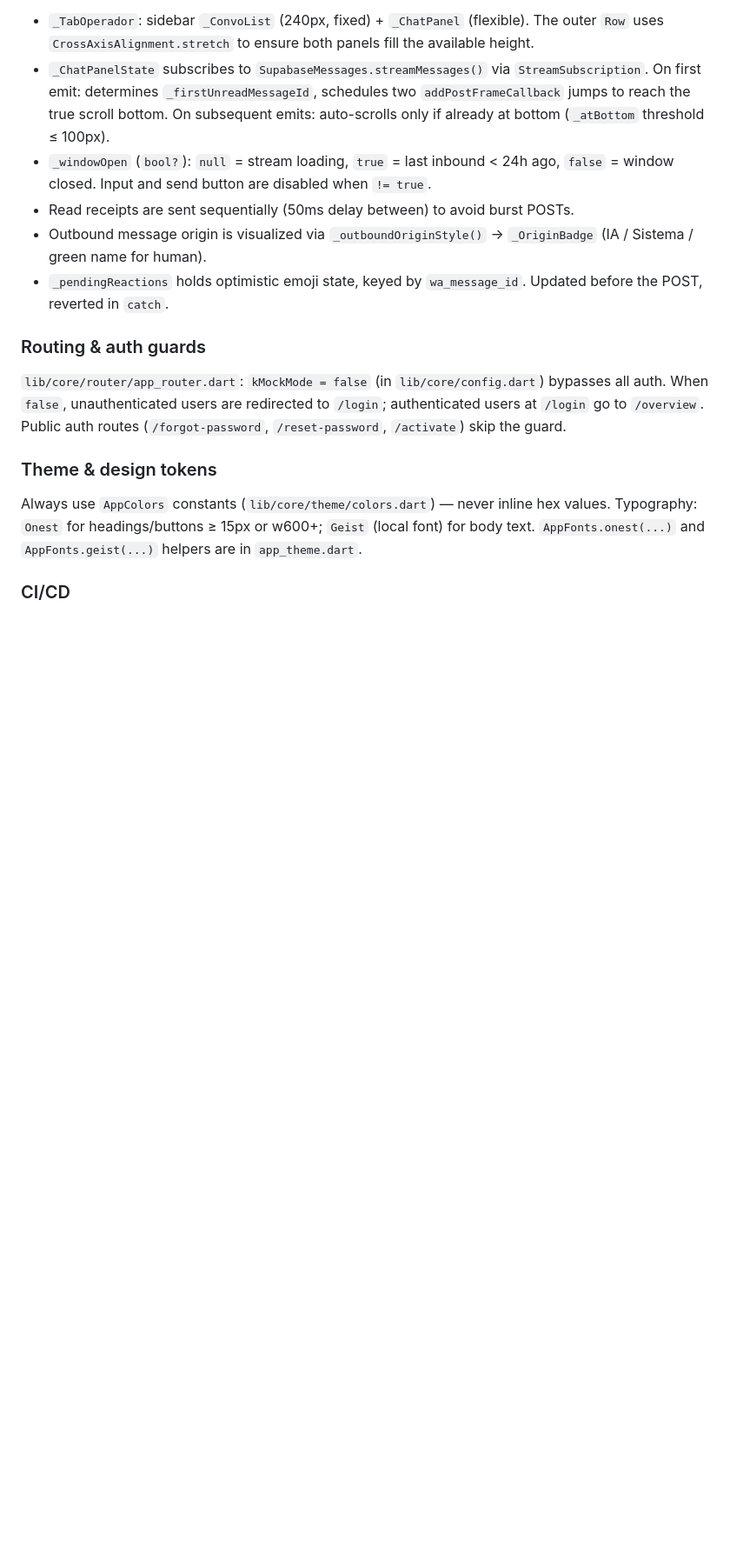
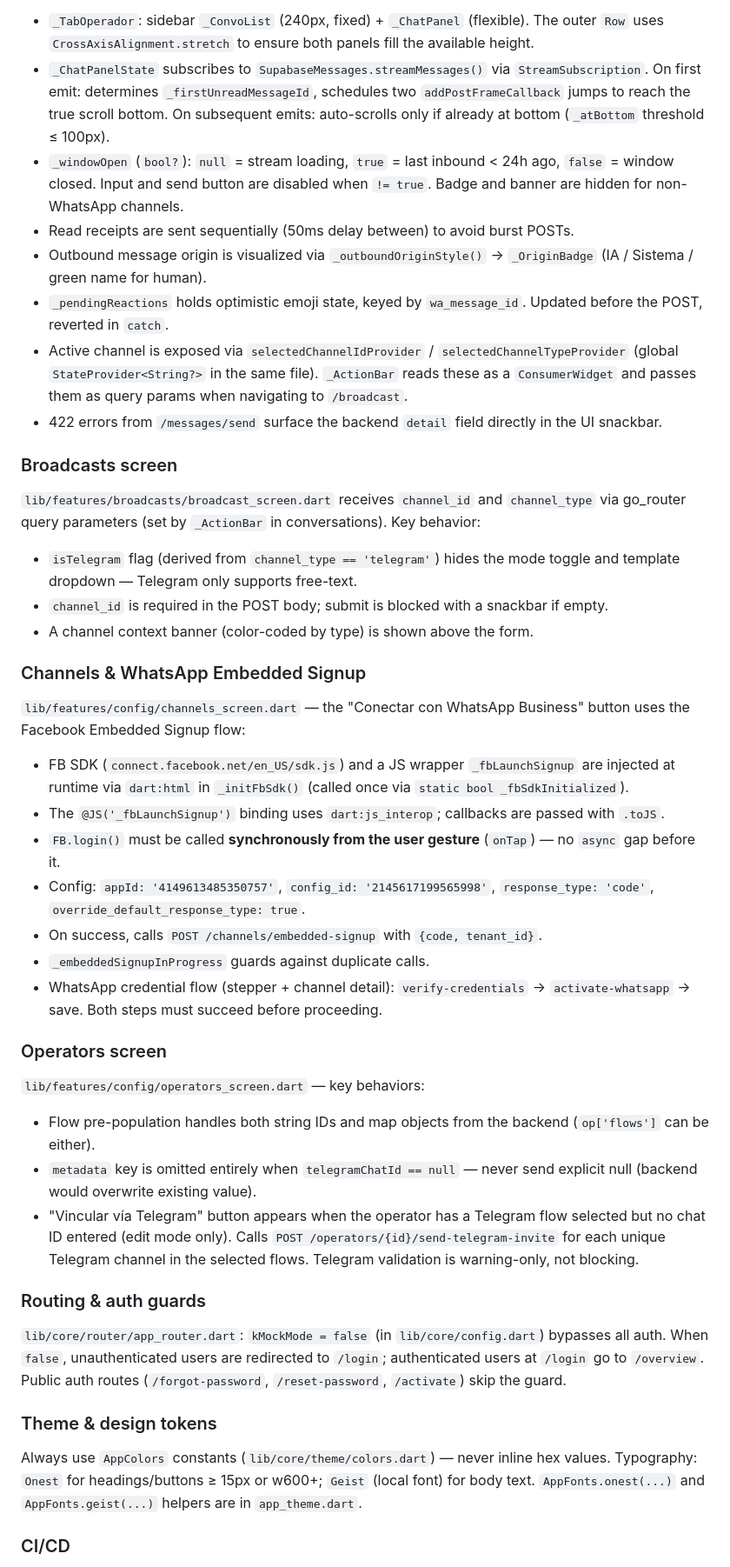
Before and after one commit to jomikohn8/conectamos-platform, a Markdown page: CLAUDE.md, the part around the change. Shown at 87% size. GitHub-like rendering; blank space fills up the shorter version.

Commit message:
docs: update CLAUDE.md with broadcasts, embedded signup, operators, and conversations architecture
Co-Authored-By: Claude Sonnet 4.6 <noreply@anthropic.com>

```diff
--- a/CLAUDE.md
+++ b/CLAUDE.md
@@ -60,10 +60,40 @@ The superadmin (`miguel@conectamos.mx`) can switch tenants; all other users see
 
 - `_TabOperador`: sidebar `_ConvoList` (240px, fixed) + `_ChatPanel` (flexible). The outer `Row` uses `CrossAxisAlignment.stretch` to ensure both panels fill the available height.
 - `_ChatPanelState` subscribes to `SupabaseMessages.streamMessages()` via `StreamSubscription`. On first emit: determines `_firstUnreadMessageId`, schedules two `addPostFrameCallback` jumps to reach the true scroll bottom. On subsequent emits: auto-scrolls only if already at bottom (`_atBottom` threshold ≤ 100px).
-- `_windowOpen` (`bool?`): `null` = stream loading, `true` = last inbound < 24h ago, `false` = window closed. Input and send button are disabled when `!= true`.
+- `_windowOpen` (`bool?`): `null` = stream loading, `true` = last inbound < 24h ago, `false` = window closed. Input and send button are disabled when `!= true`. Badge and banner are hidden for non-WhatsApp channels.
 - Read receipts are sent sequentially (50ms delay between) to avoid burst POSTs.
 - Outbound message origin is visualized via `_outboundOriginStyle()` → `_OriginBadge` (IA / Sistema / green name for human).
 - `_pendingReactions` holds optimistic emoji state, keyed by `wa_message_id`. Updated before the POST, reverted in `catch`.
+- Active channel is exposed via `selectedChannelIdProvider` / `selectedChannelTypeProvider` (global `StateProvider<String?>` in the same file). `_ActionBar` reads these as a `ConsumerWidget` and passes them as query params when navigating to `/broadcast`.
+- 422 errors from `/messages/send` surface the backend `detail` field directly in the UI snackbar.
+
+### Broadcasts screen
+
+`lib/features/broadcasts/broadcast_screen.dart` receives `channel_id` and `channel_type` via go_router query parameters (set by `_ActionBar` in conversations). Key behavior:
+
+- `isTelegram` flag (derived from `channel_type == 'telegram'`) hides the mode toggle and template dropdown — Telegram only supports free-text.
+- `channel_id` is required in the POST body; submit is blocked with a snackbar if empty.
+- A channel context banner (color-coded by type) is shown above the form.
+
+### Channels & WhatsApp Embedded Signup
+
+`lib/features/config/channels_screen.dart` — the "Conectar con WhatsApp Business" button uses the Facebook Embedded Signup flow:
+
+- FB SDK (`connect.facebook.net/en_US/sdk.js`) and a JS wrapper `_fbLaunchSignup` are injected at runtime via `dart:html` in `_initFbSdk()` (called once via `static bool _fbSdkInitialized`).
+- The `@JS('_fbLaunchSignup')` binding uses `dart:js_interop`; callbacks are passed with `.toJS`.
+- `FB.login()` must be called **synchronously from the user gesture** (`onTap`) — no `async` gap before it.
+- Config: `appId: '4149613485350757'`, `config_id: '2145617199565998'`, `response_type: 'code'`, `override_default_response_type: true`.
+- On success, calls `POST /channels/embedded-signup` with `{code, tenant_id}`.
+- `_embeddedSignupInProgress` guards against duplicate calls.
+- WhatsApp credential flow (stepper + channel detail): `verify-credentials` → `activate-whatsapp` → save. Both steps must succeed before proceeding.
+
+### Operators screen
+
+`lib/features/config/operators_screen.dart` — key behaviors:
+
+- Flow pre-population handles both string IDs and map objects from the backend (`op['flows']` can be either).
+- `metadata` key is omitted entirely when `telegramChatId == null` — never send explicit null (backend would overwrite existing value).
+- "Vincular vía Telegram" button appears when the operator has a Telegram flow selected but no chat ID entered (edit mode only). Calls `POST /operators/{id}/send-telegram-invite` for each unique Telegram channel in the selected flows. Telegram validation is warning-only, not blocking.
 
 ### Routing & auth guards
 
```
